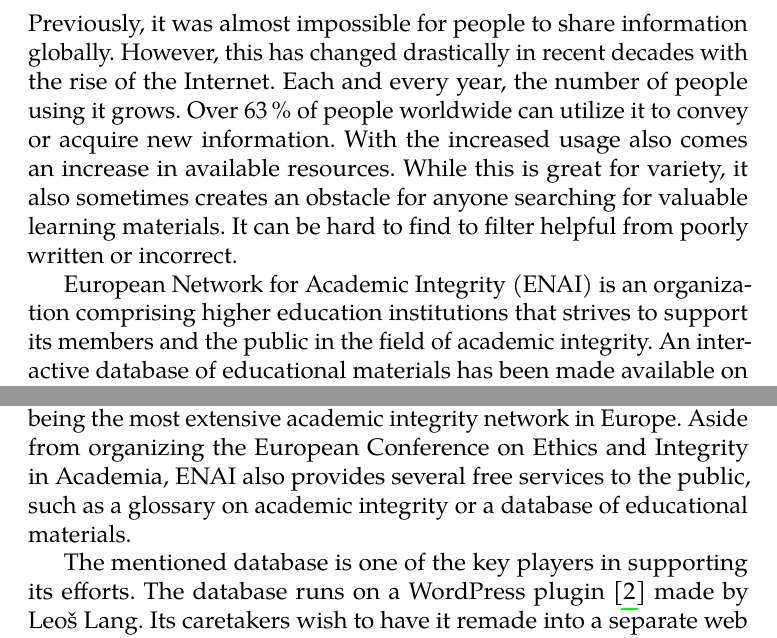
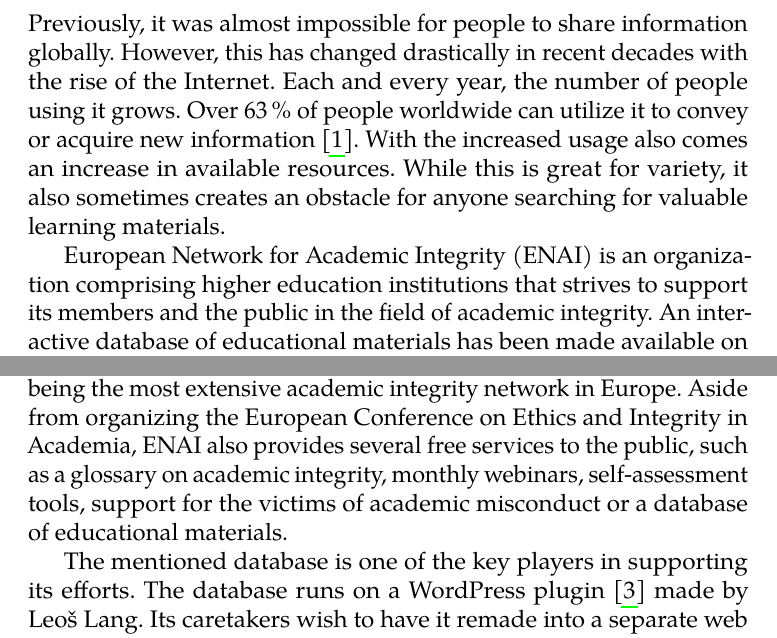
Before and after one commit to Razzoved/educational-database-docs, a LaTeX thesis (thesis.tex): two parts of pages 10 and 12 of 17, joined at a grey line, cut so that both start at the same text. Compiled offline with pdfLaTeX.

Commit message:
feat: renamed, small fixes from previous iteration

```diff
--- a/fi-pdflatex.tex
+++ b/thesis.tex
@@ -111,6 +111,8 @@
 \usepackage{floatrow} %% Putting captions above tables
 \floatsetup[table]{capposition=top}
 \usepackage[babel]{csquotes} %% Context-sensitive quotation marks
+\baselineskip
+
 \begin{document}
 %% The \chapter* command can be used to produce unnumbered chapters:
 %% Unlike \chapter, \chapter* does not update the headings and does not
@@ -124,11 +126,11 @@
 Previously, it was almost impossible for people to share information globally.
 However, this has changed drastically in recent decades with the rise of the
 Internet. Each and every year, the number of people using it grows. Over
-63\,\% of people worldwide can utilize it to convey or acquire new information.
-With the increased usage also comes an increase in available resources. While
-this is great for variety, it also sometimes creates an obstacle for anyone
-searching for valuable learning materials. It can be hard to find to filter
-helpful from poorly written or incorrect.
+63\,\% of people worldwide can utilize it to convey or acquire new
+information~\cite{w3_wordpress}. With the increased usage also comes
+an increase in available resources. While this is great for variety, it also
+sometimes creates an obstacle for anyone searching for valuable learning
+materials.
 
 European Network for Academic Integrity (ENAI) is an organization comprising
 higher education institutions that strives to support its members and the public
@@ -184,7 +186,8 @@
 the public in the field of academic integrity, being the most extensive academic
 integrity network in Europe. Aside from organizing the European Conference on Ethics
 and Integrity in Academia, ENAI also provides several free services to the public,
-such as a glossary on academic integrity or a database of educational materials.
+such as a glossary on academic integrity, monthly webinars, self-assessment tools,
+support for the victims of academic misconduct or a database of educational materials.
 
 The mentioned database is one of the key players in supporting its efforts.
 The database runs on a WordPress plugin~\cite{lang18} made by Leoš Lang.
```
Also changed, not shown: thesis.tex (1 more changed lines).
